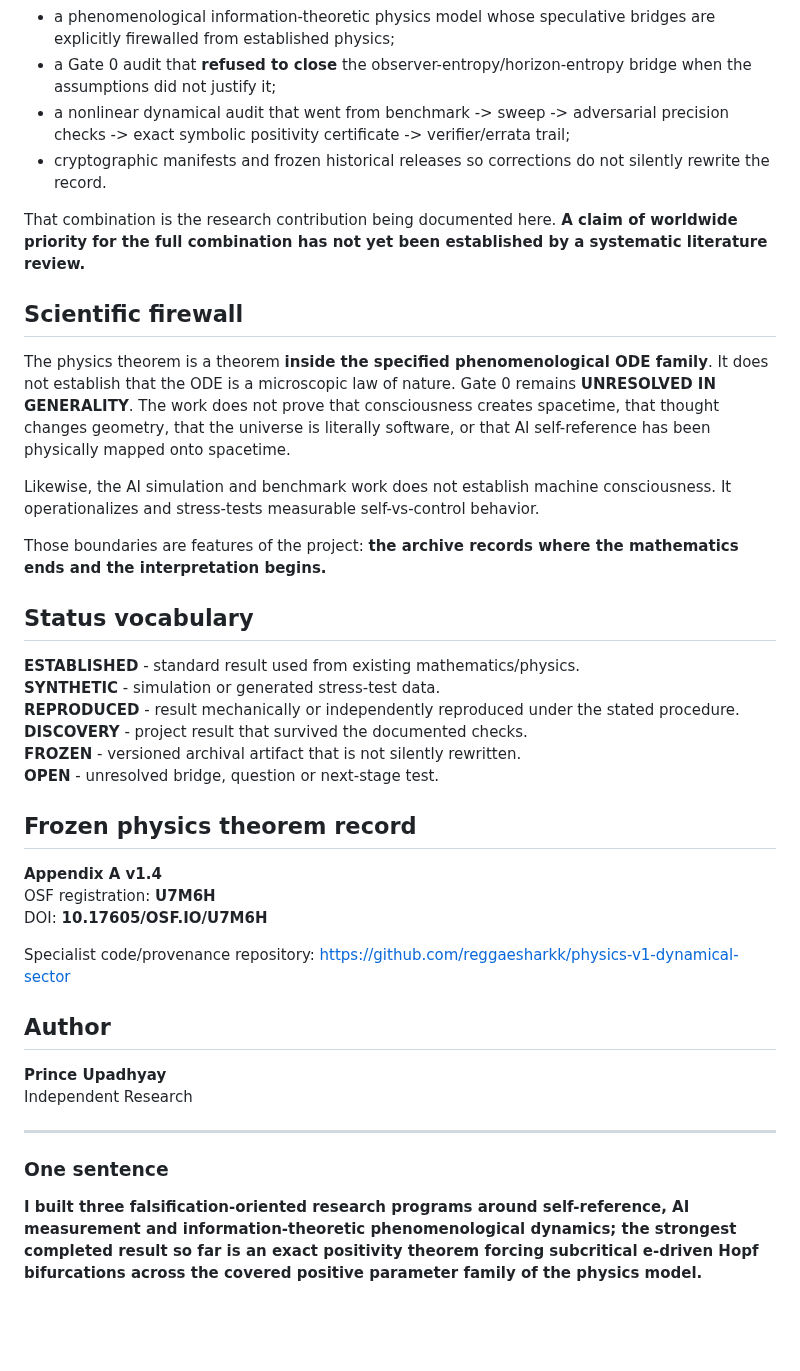
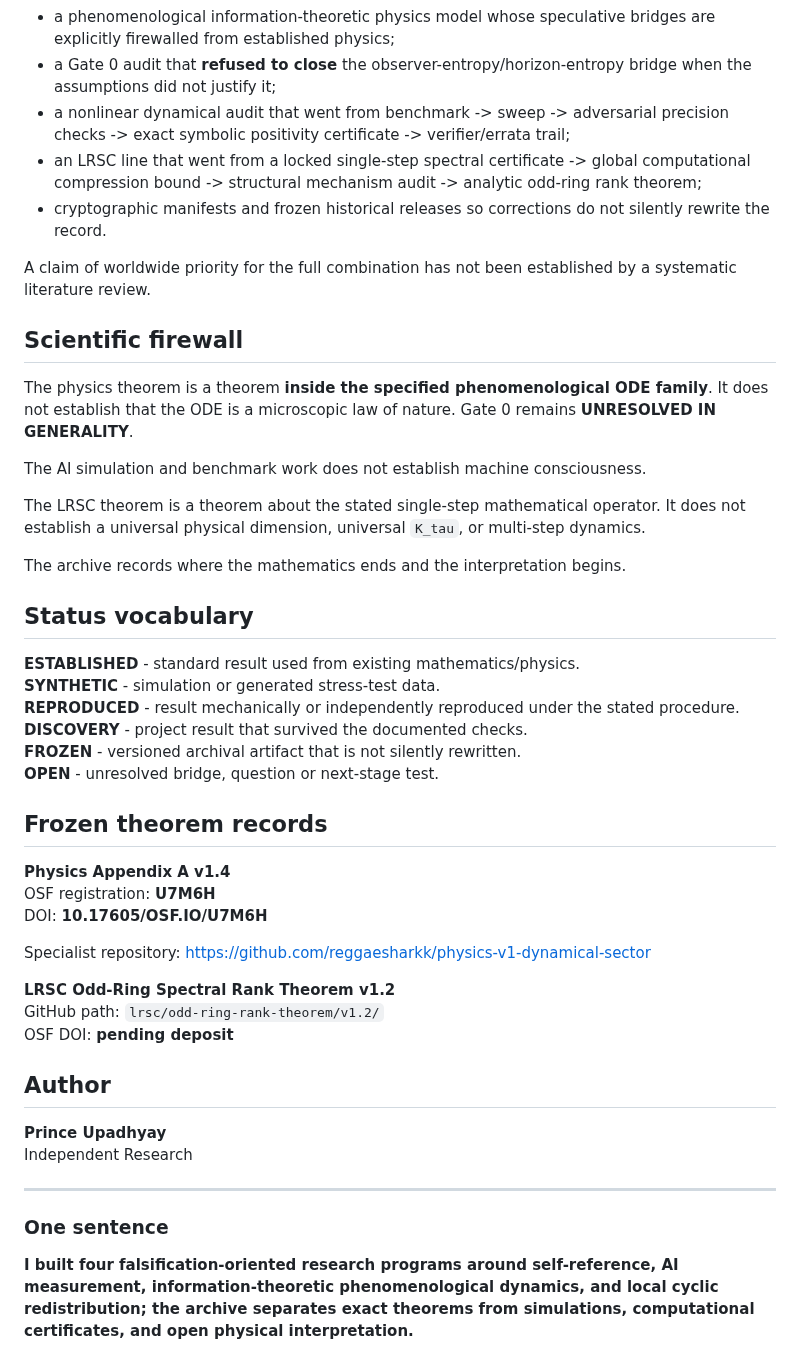
Before and after one commit to reggaesharkk/Reggae-shark-universe-, a Markdown page: README.md, the part around one of its changes. GitHub-like rendering; blank space fills up the shorter version.

```diff
--- a/README.md
+++ b/README.md
@@ -52,17 +65,20 @@ What is distinctive in this project is the particular end-to-end construction:
 - a phenomenological information-theoretic physics model whose speculative bridges are explicitly firewalled from established physics;
 - a Gate 0 audit that **refused to close** the observer-entropy/horizon-entropy bridge when the assumptions did not justify it;
 - a nonlinear dynamical audit that went from benchmark -> sweep -> adversarial precision checks -> exact symbolic positivity certificate -> verifier/errata trail;
+- an LRSC line that went from a locked single-step spectral certificate -> global computational compression bound -> structural mechanism audit -> analytic odd-ring rank theorem;
 - cryptographic manifests and frozen historical releases so corrections do not silently rewrite the record.
 
-That combination is the research contribution being documented here. **A claim of worldwide priority for the full combination has not yet been established by a systematic literature review.**
+A claim of worldwide priority for the full combination has not been established by a systematic literature review.
 
 ## Scientific firewall
 
-The physics theorem is a theorem **inside the specified phenomenological ODE family**. It does not establish that the ODE is a microscopic law of nature. Gate 0 remains **UNRESOLVED IN GENERALITY**. The work does not prove that consciousness creates spacetime, that thought changes geometry, that the universe is literally software, or that AI self-reference has been physically mapped onto spacetime.
+The physics theorem is a theorem **inside the specified phenomenological ODE family**. It does not establish that the ODE is a microscopic law of nature. Gate 0 remains **UNRESOLVED IN GENERALITY**.
 
-Likewise, the AI simulation and benchmark work does not establish machine consciousness. It operationalizes and stress-tests measurable self-vs-control behavior.
+The AI simulation and benchmark work does not establish machine consciousness.
 
-Those boundaries are features of the project: **the archive records where the mathematics ends and the interpretation begins.**
+The LRSC theorem is a theorem about the stated single-step mathematical operator. It does not establish a universal physical dimension, universal `K_tau`, or multi-step dynamics.
+
+The archive records where the mathematics ends and the interpretation begins.
 
 ## Status vocabulary
 
@@ -73,13 +89,17 @@ Those boundaries are features of the project: **the archive records where the ma
 **FROZEN** - versioned archival artifact that is not silently rewritten.
 **OPEN** - unresolved bridge, question or next-stage test.
 
-## Frozen physics theorem record
+## Frozen theorem records
 
-**Appendix A v1.4**
+**Physics Appendix A v1.4**
 OSF registration: **U7M6H**
 DOI: **10.17605/OSF.IO/U7M6H**
 
-Specialist code/provenance repository: https://github.com/reggaesharkk/physics-v1-dynamical-sector
+Specialist repository: https://github.com/reggaesharkk/physics-v1-dynamical-sector
+
+**LRSC Odd-Ring Spectral Rank Theorem v1.2**
+GitHub path: `lrsc/odd-ring-rank-theorem/v1.2/`
+OSF DOI: **pending deposit**
 
 ## Author
 
@@ -90,4 +110,4 @@ Independent Research
 
 ### One sentence
 
-**I built three falsification-oriented research programs around self-reference, AI measurement and information-theoretic phenomenological dynamics; the strongest completed result so far is an exact positivity theorem forcing subcritical e-driven Hopf bifurcations across the covered positive parameter family of the physics model.**
+**I built four falsification-oriented research programs around self-reference, AI measurement, information-theoretic phenomenological dynamics, and local cyclic redistribution; the archive separates exact theorems from simulations, computational certificates, and open physical interpretation.**
```
Also changed, not shown: other parts of README.md (+22 -9 lines).
